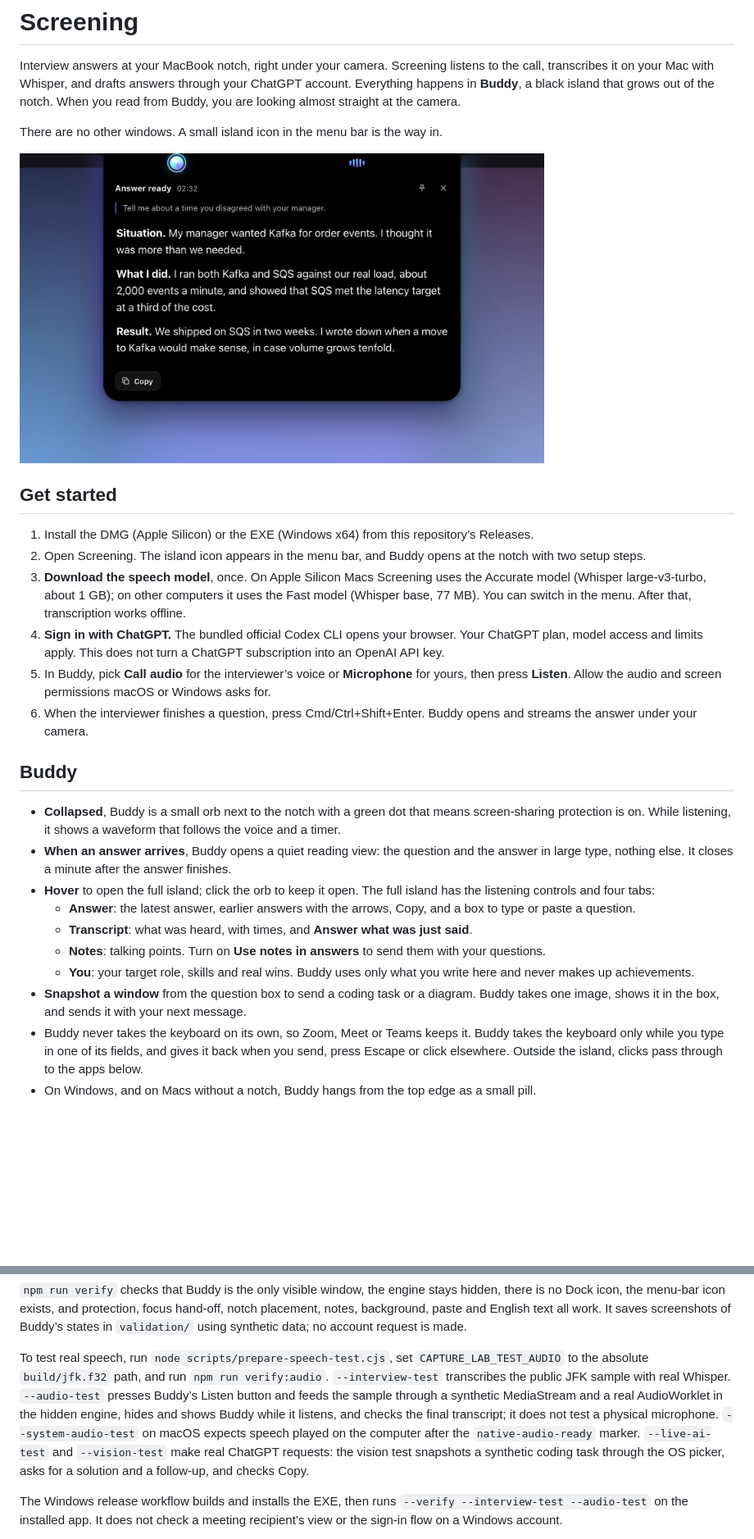
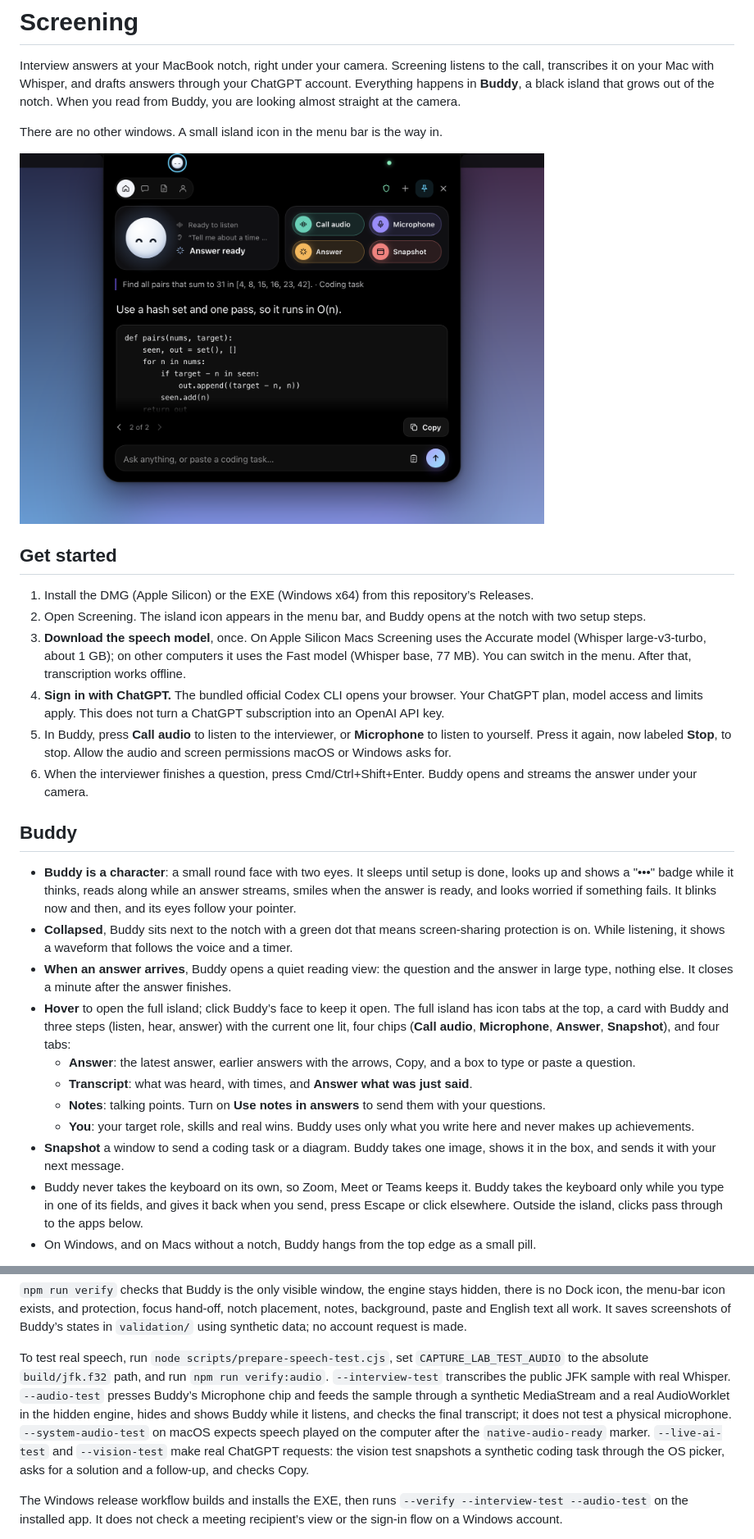
Before and after one commit to dimqsh/Screening, a Markdown page: README.md, 2 parts joined by grey strips. Shown at 82% size. Rendered like a GitHub page; pictures changed too: assets/buddy.png; blank space fills up the shorter version.

```diff
--- a/README.md
+++ b/README.md
@@ -12,19 +12,20 @@ There are no other windows. A small island icon in the menu bar is the way in.
 2. Open Screening. The island icon appears in the menu bar, and Buddy opens at the notch with two setup steps.
 3. **Download the speech model**, once. On Apple Silicon Macs Screening uses the Accurate model (Whisper large-v3-turbo, about 1 GB); on other computers it uses the Fast model (Whisper base, 77 MB). You can switch in the menu. After that, transcription works offline.
 4. **Sign in with ChatGPT.** The bundled official Codex CLI opens your browser. Your ChatGPT plan, model access and limits apply. This does not turn a ChatGPT subscription into an OpenAI API key.
-5. In Buddy, pick **Call audio** for the interviewer’s voice or **Microphone** for yours, then press **Listen**. Allow the audio and screen permissions macOS or Windows asks for.
+5. In Buddy, press **Call audio** to listen to the interviewer, or **Microphone** to listen to yourself. Press it again, now labeled **Stop**, to stop. Allow the audio and screen permissions macOS or Windows asks for.
 6. When the interviewer finishes a question, press Cmd/Ctrl+Shift+Enter. Buddy opens and streams the answer under your camera.
 
 ## Buddy
 
-- **Collapsed**, Buddy is a small orb next to the notch with a green dot that means screen-sharing protection is on. While listening, it shows a waveform that follows the voice and a timer.
+- **Buddy is a character**: a small round face with two eyes. It sleeps until setup is done, looks up and shows a "•••" badge while it thinks, reads along while an answer streams, smiles when the answer is ready, and looks worried if something fails. It blinks now and then, and its eyes follow your pointer.
+- **Collapsed**, Buddy sits next to the notch with a green dot that means screen-sharing protection is on. While listening, it shows a waveform that follows the voice and a timer.
 - **When an answer arrives**, Buddy opens a quiet reading view: the question and the answer in large type, nothing else. It closes a minute after the answer finishes.
-- **Hover** to open the full island; click the orb to keep it open. The full island has the listening controls and four tabs:
+- **Hover** to open the full island; click Buddy’s face to keep it open. The full island has icon tabs at the top, a card with Buddy and three steps (listen, hear, answer) with the current one lit, four chips (**Call audio**, **Microphone**, **Answer**, **Snapshot**), and four tabs:
   - **Answer**: the latest answer, earlier answers with the arrows, Copy, and a box to type or paste a question.
   - **Transcript**: what was heard, with times, and **Answer what was just said**.
   - **Notes**: talking points. Turn on **Use notes in answers** to send them with your questions.
   - **You**: your target role, skills and real wins. Buddy uses only what you write here and never makes up achievements.
-- **Snapshot a window** from the question box to send a coding task or a diagram. Buddy takes one image, shows it in the box, and sends it with your next message.
+- **Snapshot** a window to send a coding task or a diagram. Buddy takes one image, shows it in the box, and sends it with your next message.
 - Buddy never takes the keyboard on its own, so Zoom, Meet or Teams keeps it. Buddy takes the keyboard only while you type in one of its fields, and gives it back when you send, press Escape or click elsewhere. Outside the island, clicks pass through to the apps below.
 - On Windows, and on Macs without a notch, Buddy hangs from the top edge as a small pill.
 
@@ -93,7 +94,7 @@ The app is three pieces. `src/buddy.*` is the only visible window. `src/engine.h
 
 `npm run verify` checks that Buddy is the only visible window, the engine stays hidden, there is no Dock icon, the menu-bar icon exists, and protection, focus hand-off, notch placement, notes, background, paste and English text all work. It saves screenshots of Buddy’s states in `validation/` using synthetic data; no account request is made.
 
-To test real speech, run `node scripts/prepare-speech-test.cjs`, set `CAPTURE_LAB_TEST_AUDIO` to the absolute `build/jfk.f32` path, and run `npm run verify:audio`. `--interview-test` transcribes the public JFK sample with real Whisper. `--audio-test` presses Buddy’s Listen button and feeds the sample through a synthetic MediaStream and a real AudioWorklet in the hidden engine, hides and shows Buddy while it listens, and checks the final transcript; it does not test a physical microphone. `--system-audio-test` on macOS expects speech played on the computer after the `native-audio-ready` marker. `--live-ai-test` and `--vision-test` make real ChatGPT requests: the vision test snapshots a synthetic coding task through the OS picker, asks for a solution and a follow-up, and checks Copy.
+To test real speech, run `node scripts/prepare-speech-test.cjs`, set `CAPTURE_LAB_TEST_AUDIO` to the absolute `build/jfk.f32` path, and run `npm run verify:audio`. `--interview-test` transcribes the public JFK sample with real Whisper. `--audio-test` presses Buddy’s Microphone chip and feeds the sample through a synthetic MediaStream and a real AudioWorklet in the hidden engine, hides and shows Buddy while it listens, and checks the final transcript; it does not test a physical microphone. `--system-audio-test` on macOS expects speech played on the computer after the `native-audio-ready` marker. `--live-ai-test` and `--vision-test` make real ChatGPT requests: the vision test snapshots a synthetic coding task through the OS picker, asks for a solution and a follow-up, and checks Copy.
 
 The Windows release workflow builds and installs the EXE, then runs `--verify --interview-test --audio-test` on the installed app. It does not check a meeting recipient’s view or the sign-in flow on a Windows account.
 
```
Also changed, not shown: 6 other files.
